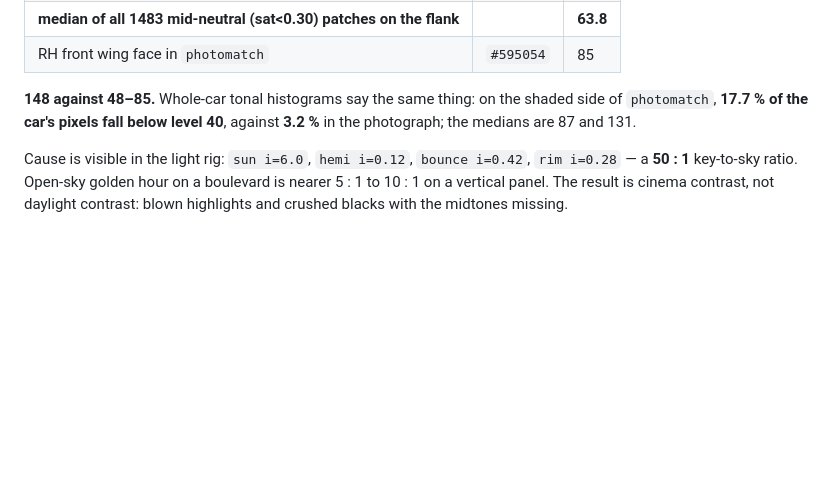
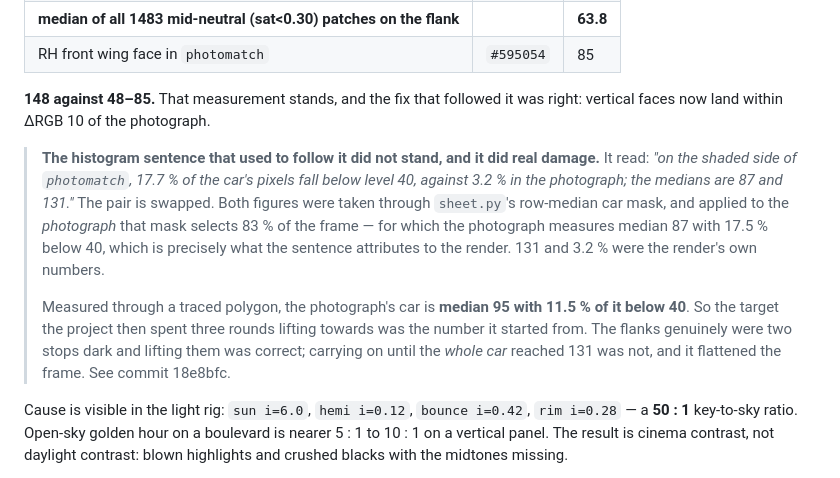
Before and after one commit to EugeneYip/5000, a Markdown page: docs/CRITIQUE-2.md, the part around the change. GitHub-like rendering; blank space fills up the shorter version.

```diff
--- a/docs/CRITIQUE-2.md
+++ b/docs/CRITIQUE-2.md
@@ -64,9 +64,23 @@ The same surface orientation in the render:
 | **median of all 1483 mid-neutral (sat<0.30) patches on the flank** | | **63.8** |
 | RH front wing face in `photomatch` | `#595054` | 85 |
 
-**148 against 48–85.** Whole-car tonal histograms say the same thing: on the shaded
-side of `photomatch`, **17.7 % of the car's pixels fall below level 40**, against
-**3.2 %** in the photograph; the medians are 87 and 131.
+**148 against 48–85.** That measurement stands, and the fix that followed it was
+right: vertical faces now land within ΔRGB 10 of the photograph.
+
+> **The histogram sentence that used to follow it did not stand, and it did real
+> damage.** It read: *"on the shaded side of `photomatch`, 17.7 % of the car's
+> pixels fall below level 40, against 3.2 % in the photograph; the medians are
+> 87 and 131."* The pair is swapped. Both figures were taken through
+> `sheet.py`'s row-median car mask, and applied to the *photograph* that mask
+> selects 83 % of the frame — for which the photograph measures median 87 with
+> 17.5 % below 40, which is precisely what the sentence attributes to the
+> render. 131 and 3.2 % were the render's own numbers.
+>
+> Measured through a traced polygon, the photograph's car is **median 95 with
+> 11.5 % of it below 40**. So the target the project then spent three rounds
+> lifting towards was the number it started from. The flanks genuinely were two
+> stops dark and lifting them was correct; carrying on until the *whole car*
+> reached 131 was not, and it flattened the frame. See commit 18e8bfc.
 
 Cause is visible in the light rig: `sun i=6.0`, `hemi i=0.12`, `bounce i=0.42`,
 `rim i=0.28` — a **50 : 1** key-to-sky ratio. Open-sky golden hour on a boulevard is
```
Also changed, not shown: docs/REFERENCE-PHOTO.md (+25 -0 lines), docs/WORKSTREAM.md (+10 -0 lines).
